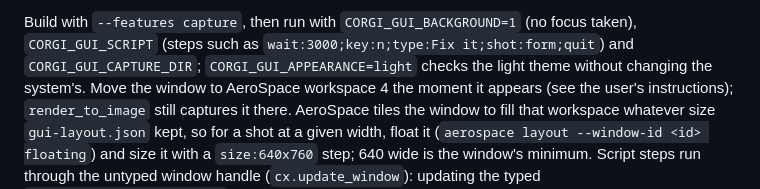
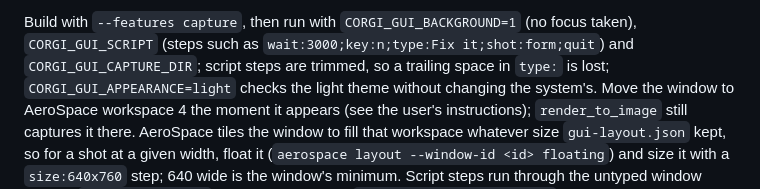
Before and after one commit to zyrre/corgi, a Markdown page: AGENTS.md, the part around the change. GitHub-like rendering.

Commit message:
Note that capture script steps are trimmed
A trailing space in a `type:` step is lost, which made a typed space
look dropped by the terminal.

Co-Authored-By: Claude Opus 5.5 <noreply@anthropic.com>

```diff
--- a/AGENTS.md
+++ b/AGENTS.md
@@ -152,6 +152,7 @@ for one to push.
 Build with `--features capture`, then run with `CORGI_GUI_BACKGROUND=1`
 (no focus taken), `CORGI_GUI_SCRIPT` (steps such as
 `wait:3000;key:n;type:Fix it;shot:form;quit`) and `CORGI_GUI_CAPTURE_DIR`;
+script steps are trimmed, so a trailing space in `type:` is lost;
 `CORGI_GUI_APPEARANCE=light` checks the light theme without changing the
 system's. Move the window to AeroSpace workspace 4 the moment it appears
 (see the user's instructions); `render_to_image` still captures it there.
```
